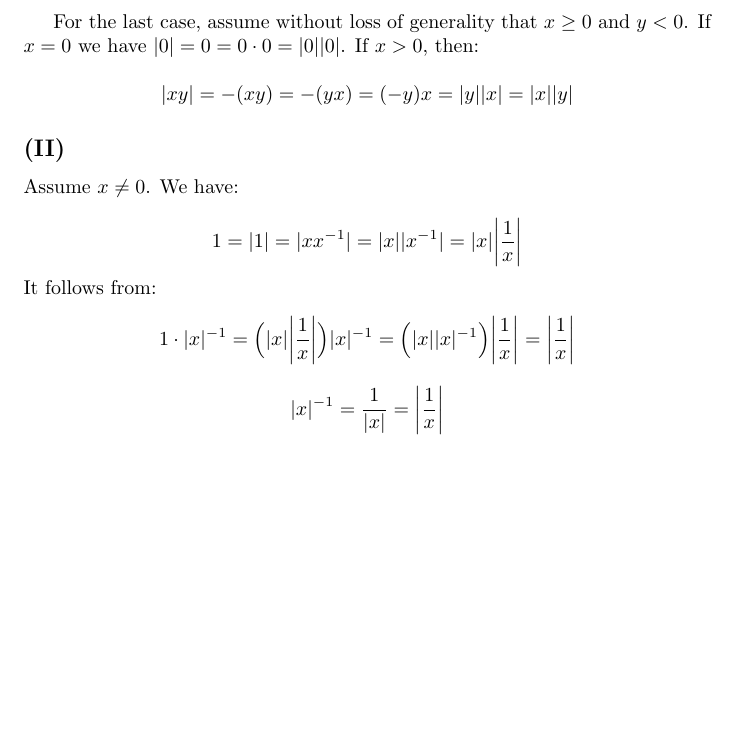
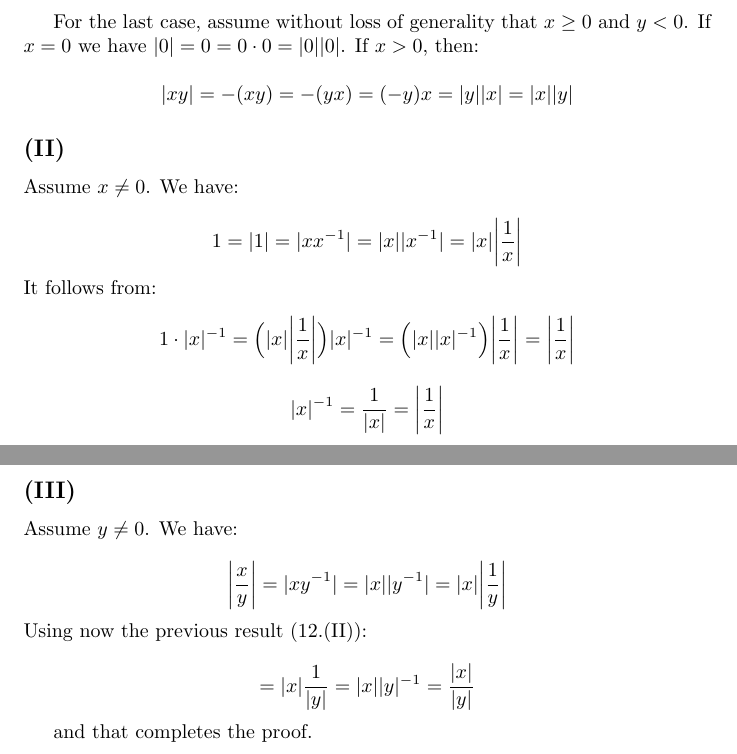
Before and after one commit to kjura/maths, a LaTeX document (spivakCalculus/Chapter1Problems.tex): part of page 11 of 11 before the commit and two parts of pages 11 and 12 of 12 after it, the two joined at a grey line, cut so that both start at the same text, the shorter picture padded with empty space. Compiled offline with pdfLaTeX.

Commit message:
finish(spivak): finish Chapter 1 Exercise 12.(III)

```diff
--- a/spivakCalculus/Chapter1Problems.tex
+++ b/spivakCalculus/Chapter1Problems.tex
@@ -690,4 +690,19 @@ It follows from:
 	|x|^{-1} = \frac{1}{|x|} =  \abs{\frac{1}{x}}
 \end{equation*}
 
+\subsection*{(III)}
+
+Assume \(y \neq 0\). We have:
+
+\begin{equation*}
+	\abs{\frac{x}{y}} = |xy^{-1}| = |x||y^{-1}| = |x|\abs{\frac{1}{y}}
+\end{equation*}
+Using now the previous result (12.(II)):
+
+\begin{equation*}
+	= |x|\frac{1}{\abs{y}} = |x||y|^{-1} = \frac{\abs{x}}{\abs{y}}
+\end{equation*}
+
+and that completes the proof.
+
 \end{document}
```
